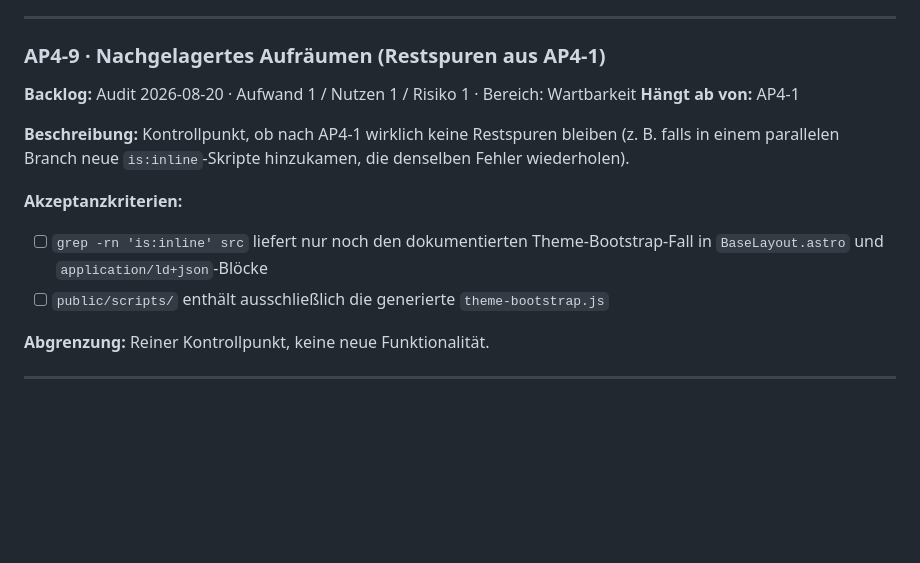
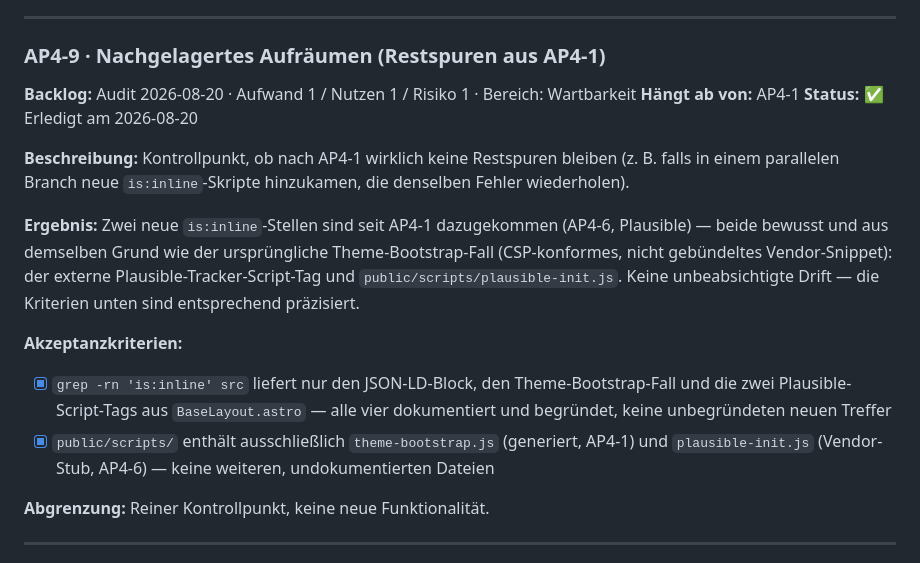
Before and after one commit to DoPaNik/dominik-pabst.com, a Markdown page: docs/arbeitspakete.md, the part around the change. Rendered like a GitHub page; blank space fills up the shorter version.

Commit message:
docs: mark AP4-9 done — cleanup check found only documented, deliberate is:inline exceptions

```diff
--- a/docs/arbeitspakete.md
+++ b/docs/arbeitspakete.md
@@ -896,16 +896,28 @@ anderen Seiten. Jetzt echte Props mit Default 1200×630, `AboutPage.astro`
 
 **Backlog:** Audit 2026-08-20 · Aufwand 1 / Nutzen 1 / Risiko 1 · Bereich: Wartbarkeit
 **Hängt ab von:** AP4-1
+**Status:** ✅ Erledigt am 2026-08-20
 
 **Beschreibung:** Kontrollpunkt, ob nach AP4-1 wirklich keine Restspuren
 bleiben (z. B. falls in einem parallelen Branch neue `is:inline`-Skripte
 hinzukamen, die denselben Fehler wiederholen).
 
+**Ergebnis:** Zwei neue `is:inline`-Stellen sind seit AP4-1 dazugekommen
+(AP4-6, Plausible) — beide bewusst und aus demselben Grund wie der
+ursprüngliche Theme-Bootstrap-Fall (CSP-konformes, nicht gebündeltes
+Vendor-Snippet): der externe Plausible-Tracker-Script-Tag und
+`public/scripts/plausible-init.js`. Keine unbeabsichtigte Drift — die
+Kriterien unten sind entsprechend präzisiert.
+
 **Akzeptanzkriterien:**
 
-- [ ] `grep -rn 'is:inline' src` liefert nur noch den dokumentierten
-      Theme-Bootstrap-Fall in `BaseLayout.astro` und `application/ld+json`-Blöcke
-- [ ] `public/scripts/` enthält ausschließlich die generierte `theme-bootstrap.js`
+- [x] `grep -rn 'is:inline' src` liefert nur den JSON-LD-Block, den
+      Theme-Bootstrap-Fall und die zwei Plausible-Script-Tags aus
+      `BaseLayout.astro` — alle vier dokumentiert und begründet, keine
+      unbegründeten neuen Treffer
+- [x] `public/scripts/` enthält ausschließlich `theme-bootstrap.js`
+      (generiert, AP4-1) und `plausible-init.js` (Vendor-Stub, AP4-6) —
+      keine weiteren, undokumentierten Dateien
 
 **Abgrenzung:** Reiner Kontrollpunkt, keine neue Funktionalität.
 
```
